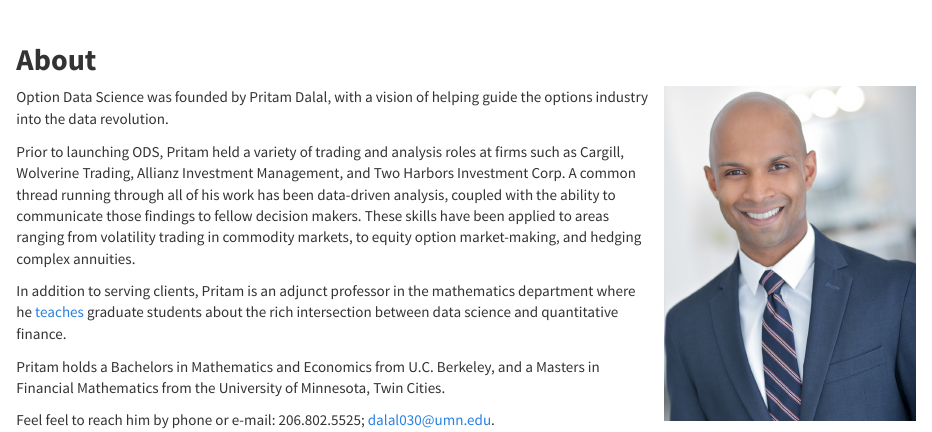
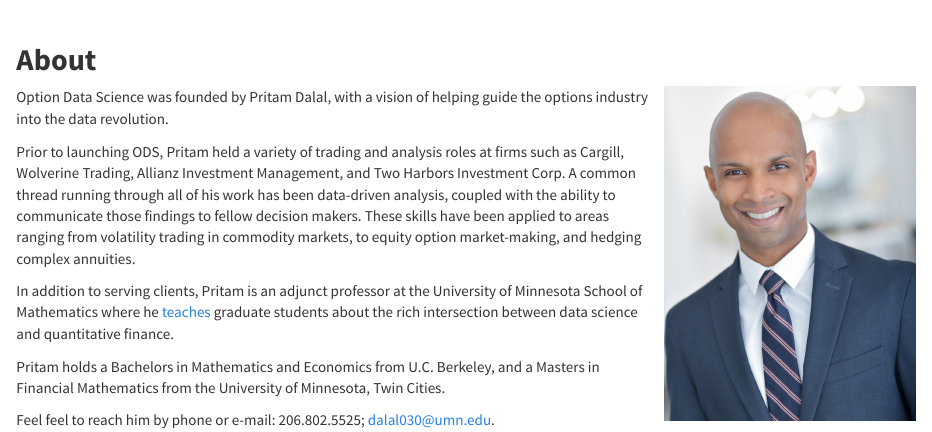
Before and after one commit to pritamdalal-archive/ods_site, an R Markdown document (about.Rmd): the page in a window 1100 px wide, from its top. Rendered offline with R 4.5, knitr and Pandoc, with nearby package versions; a font, style sheet, LaTeX package, included part or bibliography that could not be used is replaced or left out.

Commit message:
typos in about

```diff
--- a/about.Rmd
+++ b/about.Rmd
@@ -14,7 +14,7 @@ Option Data Science was founded by Pritam Dalal, with a vision of helping guide
 
 Prior to launching ODS, Pritam held a variety of trading and analysis roles at firms such as Cargill, Wolverine Trading, Allianz Investment Management, and Two Harbors Investment Corp. A common thread running through all of his work has been data-driven analysis, coupled with the ability to communicate those findings to fellow decision makers. These skills have been applied to areas ranging from volatility trading in commodity markets, to equity option market-making, and hedging complex annuities.
 
-In addition to serving clients, Pritam is an adjunct professor in the mathematics department where he [teaches](https://pritamdalal.github.io/fm5990_site/) graduate students about the rich intersection between data science and quantitative finance.
+In addition to serving clients, Pritam is an adjunct professor at the University of Minnesota School of Mathematics where he [teaches](https://pritamdalal.github.io/fm5990_site/) graduate students about the rich intersection between data science and quantitative finance.
 
 Pritam holds a Bachelors in Mathematics and Economics from U.C. Berkeley, and a Masters in Financial Mathematics from the University of Minnesota, Twin Cities.
 
```
Also changed, not shown: about.html.
